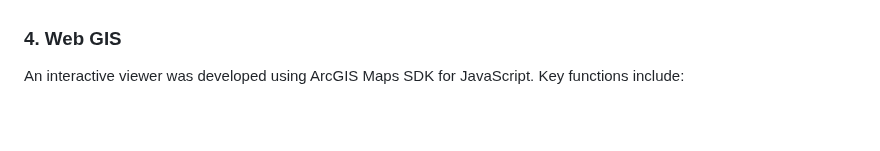
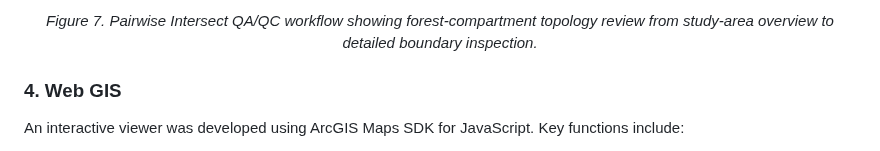
Before and after one commit to nicole140002-wang/Rotorua-Forest-Compartment-Change-Mapping-Web-GIS-Viewer, a Markdown page: README.md, the part around one of its changes. GitHub-like rendering; blank space fills up the shorter version.

```diff
--- a/README.md
+++ b/README.md
@@ -108,3 +147,8 @@ Forest compartment boundaries, conditions and attributes were reviewed using the
+<p align="center">
+  <em>Figure 7. Pairwise Intersect QA/QC workflow showing forest-compartment topology review from study-area overview to detailed boundary inspection.</em>
+</p>
+
+
 
 ### 4. Web GIS
 An interactive viewer was developed using ArcGIS Maps SDK for JavaScript.
```
Also changed, not shown: other parts of README.md (+46 -7 lines).
